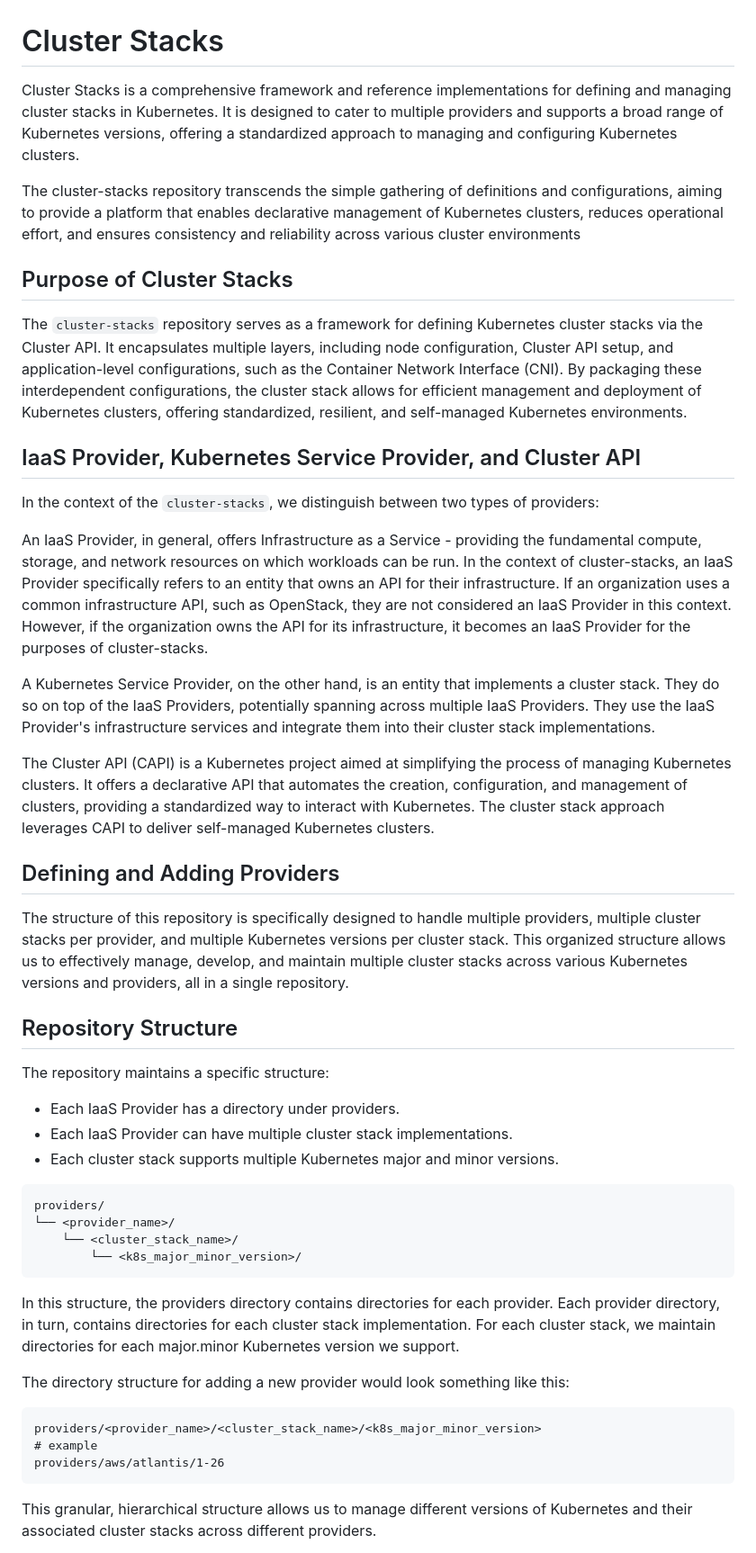
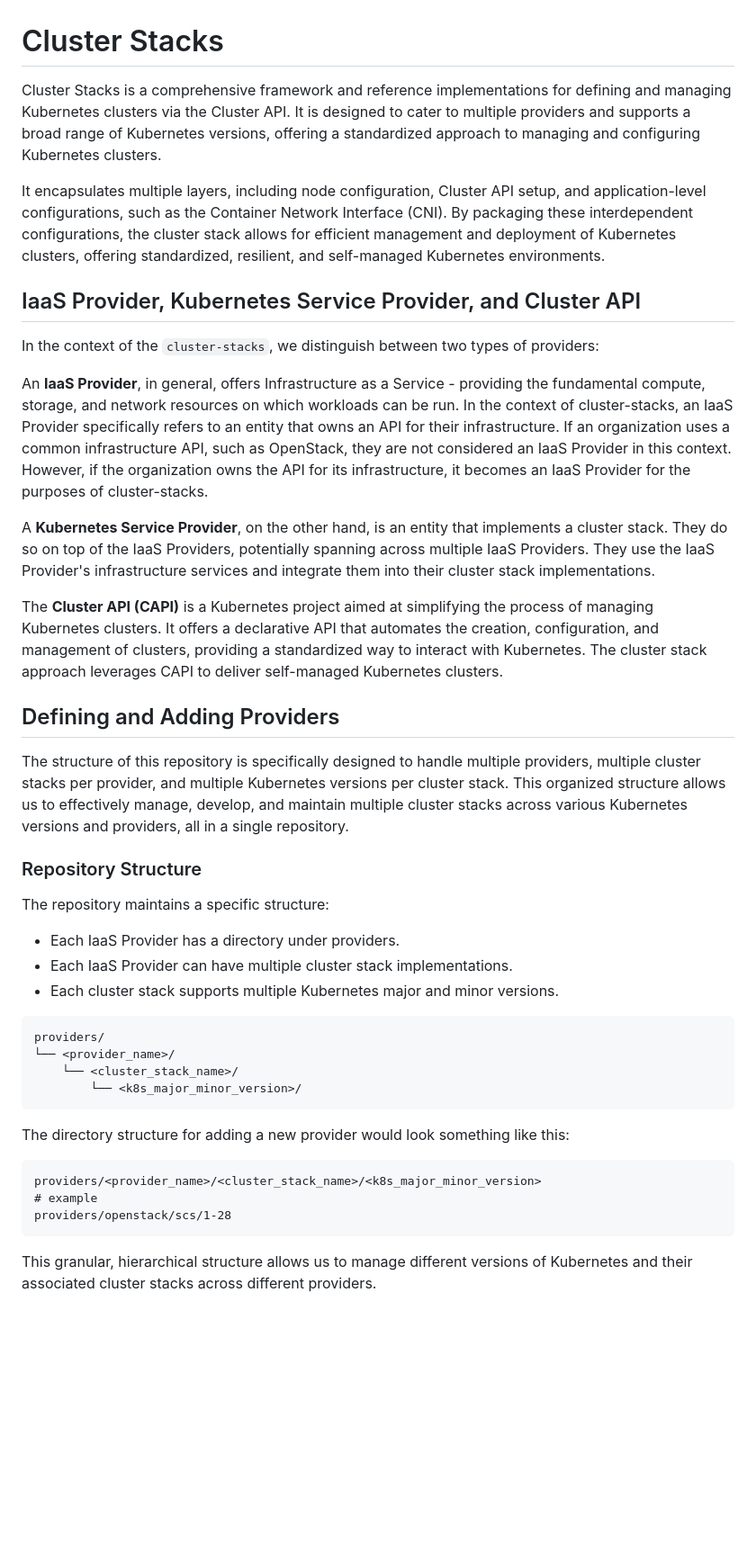
Before and after one commit to SovereignCloudStack/cluster-stacks, a Markdown page: README.md, the part around the change printed below. Shown: that part at 90% size. GitHub-like rendering; blank space fills up the shorter version.

````diff
--- a/README.md
+++ b/README.md
@@ -1,26 +1,22 @@
 # Cluster Stacks
 
-Cluster Stacks is a comprehensive framework and reference implementations for defining and managing cluster stacks in Kubernetes. It is designed to cater to multiple providers and supports a broad range of Kubernetes versions, offering a standardized approach to managing and configuring Kubernetes clusters.
+Cluster Stacks is a comprehensive framework and reference implementations for defining and managing Kubernetes clusters via the Cluster API. It is designed to cater to multiple providers and supports a broad range of Kubernetes versions, offering a standardized approach to managing and configuring Kubernetes clusters.
 
-The cluster-stacks repository transcends the simple gathering of definitions and configurations, aiming to provide a platform that enables declarative management of Kubernetes clusters, reduces operational effort, and ensures consistency and reliability across various cluster environments
-
-## Purpose of Cluster Stacks
-The `cluster-stacks` repository serves as a framework for defining Kubernetes cluster stacks via the Cluster API. It encapsulates multiple layers, including node configuration, Cluster API setup, and application-level configurations, such as the Container Network Interface (CNI). By packaging these interdependent configurations, the cluster stack allows for efficient management and deployment of Kubernetes clusters, offering standardized, resilient, and self-managed Kubernetes environments.
+It encapsulates multiple layers, including node configuration, Cluster API setup, and application-level configurations, such as the Container Network Interface (CNI). By packaging these interdependent configurations, the cluster stack allows for efficient management and deployment of Kubernetes clusters, offering standardized, resilient, and self-managed Kubernetes environments.
 
 ## IaaS Provider, Kubernetes Service Provider, and Cluster API
 In the context of the `cluster-stacks`, we distinguish between two types of providers:
 
-An IaaS Provider, in general, offers Infrastructure as a Service - providing the fundamental compute, storage, and network resources on which workloads can be run. In the context of cluster-stacks, an IaaS Provider specifically refers to an entity that owns an API for their infrastructure. If an organization uses a common infrastructure API, such as OpenStack, they are not considered an IaaS Provider in this context. However, if the organization owns the API for its infrastructure, it becomes an IaaS Provider for the purposes of cluster-stacks.
+An **IaaS Provider**, in general, offers Infrastructure as a Service - providing the fundamental compute, storage, and network resources on which workloads can be run. In the context of cluster-stacks, an IaaS Provider specifically refers to an entity that owns an API for their infrastructure. If an organization uses a common infrastructure API, such as OpenStack, they are not considered an IaaS Provider in this context. However, if the organization owns the API for its infrastructure, it becomes an IaaS Provider for the purposes of cluster-stacks.
 
-A Kubernetes Service Provider, on the other hand, is an entity that implements a cluster stack. They do so on top of the IaaS Providers, potentially spanning across multiple IaaS Providers. They use the IaaS Provider's infrastructure services and integrate them into their cluster stack implementations.
+A **Kubernetes Service Provider**, on the other hand, is an entity that implements a cluster stack. They do so on top of the IaaS Providers, potentially spanning across multiple IaaS Providers. They use the IaaS Provider's infrastructure services and integrate them into their cluster stack implementations.
 
-The Cluster API (CAPI) is a Kubernetes project aimed at simplifying the process of managing Kubernetes clusters. It offers a declarative API that automates the creation, configuration, and management of clusters, providing a standardized way to interact with Kubernetes. The cluster stack approach leverages CAPI to deliver self-managed Kubernetes clusters.
-
+The **Cluster API (CAPI)** is a Kubernetes project aimed at simplifying the process of managing Kubernetes clusters. It offers a declarative API that automates the creation, configuration, and management of clusters, providing a standardized way to interact with Kubernetes. The cluster stack approach leverages CAPI to deliver self-managed Kubernetes clusters.
 
 ## Defining and Adding Providers
 The structure of this repository is specifically designed to handle multiple providers, multiple cluster stacks per provider, and multiple Kubernetes versions per cluster stack. This organized structure allows us to effectively manage, develop, and maintain multiple cluster stacks across various Kubernetes versions and providers, all in a single repository.
 
-## Repository Structure
+### Repository Structure
 The repository maintains a specific structure:
 
 * Each IaaS Provider has a directory under providers.
@@ -33,14 +29,13 @@ providers/
     └── <cluster_stack_name>/
         └── <k8s_major_minor_version>/
 ```
-In this structure, the providers directory contains directories for each provider. Each provider directory, in turn, contains directories for each cluster stack implementation. For each cluster stack, we maintain directories for each major.minor Kubernetes version we support.
 
 The directory structure for adding a new provider would look something like this:
 
 ```
 providers/<provider_name>/<cluster_stack_name>/<k8s_major_minor_version>
 # example
-providers/aws/atlantis/1-26
+providers/openstack/scs/1-28
 ```
 This granular, hierarchical structure allows us to manage different versions of Kubernetes and their associated cluster stacks across different providers.
 
````
Also changed, not shown: other parts of README.md (+5 -3 lines), CONTRIBUTING.md (deleted, +0 -46 lines), docs/quickstart.md (+1 -1 lines).
